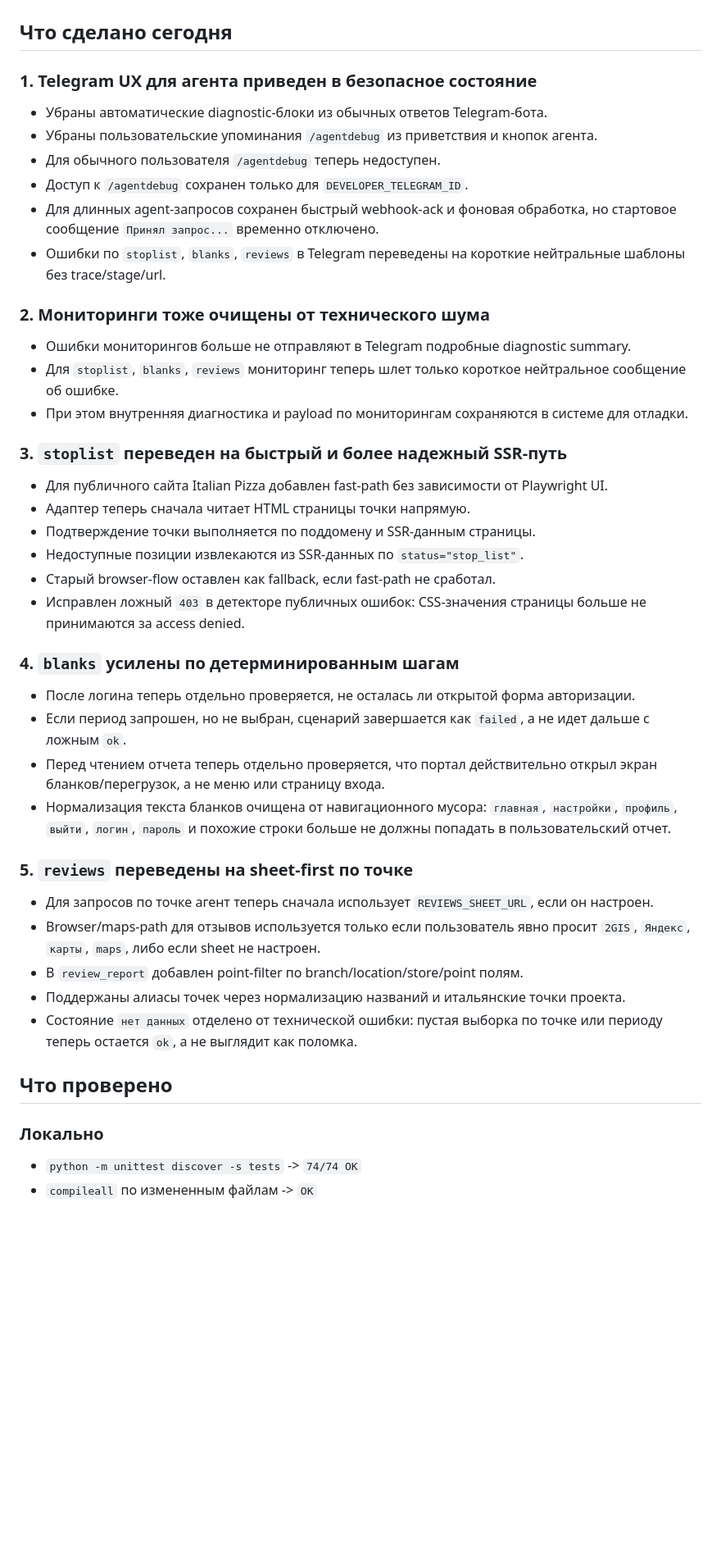
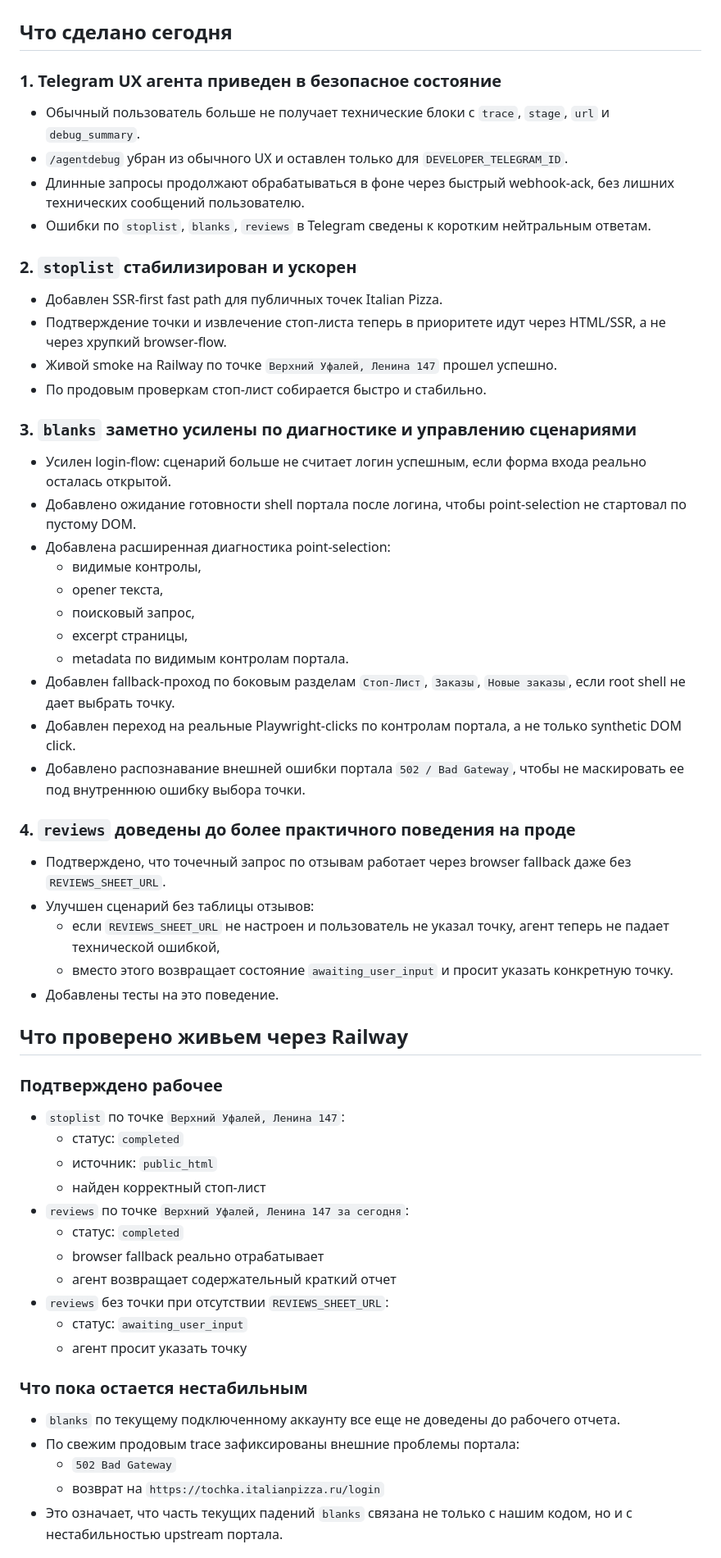
Before and after one commit to goblinskoblast/task_bridge, a Markdown page: docs/PROJECT_UPDATE_2026-04-07.md, the part around one of its changes. Shown at 82% size. Drawn GitHub-style; blank space fills up the shorter version.

Commit message:
Refresh daily project update

```diff
--- a/docs/PROJECT_UPDATE_2026-04-07.md
+++ b/docs/PROJECT_UPDATE_2026-04-07.md
@@ -2,43 +2,57 @@
 
 ## Что сделано сегодня
 
-### 1. Telegram UX для агента приведен в безопасное состояние
-- Убраны автоматические diagnostic-блоки из обычных ответов Telegram-бота.
-- Убраны пользовательские упоминания `/agentdebug` из приветствия и кнопок агента.
-- Для обычного пользователя `/agentdebug` теперь недоступен.
-- Доступ к `/agentdebug` сохранен только для `DEVELOPER_TELEGRAM_ID`.
-- Для длинных agent-запросов сохранен быстрый webhook-ack и фоновая обработка, но стартовое сообщение `Принял запрос...` временно отключено.
-- Ошибки по `stoplist`, `blanks`, `reviews` в Telegram переведены на короткие нейтральные шаблоны без trace/stage/url.
+### 1. Telegram UX агента приведен в безопасное состояние
+- Обычный пользователь больше не получает технические блоки с `trace`, `stage`, `url` и `debug_summary`.
+- `/agentdebug` убран из обычного UX и оставлен только для `DEVELOPER_TELEGRAM_ID`.
+- Длинные запросы продолжают обрабатываться в фоне через быстрый webhook-ack, без лишних технических сообщений пользователю.
+- Ошибки по `stoplist`, `blanks`, `reviews` в Telegram сведены к коротким нейтральным ответам.
 
-### 2. Мониторинги тоже очищены от технического шума
-- Ошибки мониторингов больше не отправляют в Telegram подробные diagnostic summary.
-- Для `stoplist`, `blanks`, `reviews` мониторинг теперь шлет только короткое нейтральное сообщение об ошибке.
-- При этом внутренняя диагностика и payload по мониторингам сохраняются в системе для отладки.
+### 2. `stoplist` стабилизирован и ускорен
+- Добавлен SSR-first fast path для публичных точек Italian Pizza.
+- Подтверждение точки и извлечение стоп-листа теперь в приоритете идут через HTML/SSR, а не через хрупкий browser-flow.
+- Живой smoke на Railway по точке `Верхний Уфалей, Ленина 147` прошел успешно.
+- По продовым проверкам стоп-лист собирается быстро и стабильно.
 
-### 3. `stoplist` переведен на быстрый и более надежный SSR-путь
-- Для публичного сайта Italian Pizza добавлен fast-path без зависимости от Playwright UI.
-- Адаптер теперь сначала читает HTML страницы точки напрямую.
-- Подтверждение точки выполняется по поддомену и SSR-данным страницы.
-- Недоступные позиции извлекаются из SSR-данных по `status="stop_list"`.
-- Старый browser-flow оставлен как fallback, если fast-path не сработал.
-- Исправлен ложный `403` в детекторе публичных ошибок: CSS-значения страницы больше не принимаются за access denied.
+### 3. `blanks` заметно усилены по диагностике и управлению сценариями
+- Усилен login-flow: сценарий больше не считает логин успешным, если форма входа реально осталась открытой.
+- Добавлено ожидание готовности shell портала после логина, чтобы point-selection не стартовал по пустому DOM.
+- Добавлена расширенная диагностика point-selection:
+  - видимые контролы,
+  - opener текста,
+  - поисковый запрос,
+  - excerpt страницы,
+  - metadata по видимым контролам портала.
+- Добавлен fallback-проход по боковым разделам `Стоп-Лист`, `Заказы`, `Новые заказы`, если root shell не дает выбрать точку.
+- Добавлен переход на реальные Playwright-clicks по контролам портала, а не только synthetic DOM click.
+- Добавлено распознавание внешней ошибки портала `502 / Bad Gateway`, чтобы не маскировать ее под внутреннюю ошибку выбора точки.
 
-### 4. `blanks` усилены по детерминированным шагам
-- После логина теперь отдельно проверяется, не осталась ли открытой форма авторизации.
-- Если период запрошен, но не выбран, сценарий завершается как `failed`, а не идет дальше с ложным `ok`.
-- Перед чтением отчета теперь отдельно проверяется, что портал действительно открыл экран бланков/перегрузок, а не меню или страницу входа.
-- Нормализация текста бланков очищена от навигационного мусора: `главная`, `настройки`, `профиль`, `выйти`, `логин`, `пароль` и похожие строки больше не должны попадать в пользовательский отчет.
+### 4. `reviews` доведены до более практичного поведения на проде
+- Подтверждено, что точечный запрос по отзывам работает через browser fallback даже без `REVIEWS_SHEET_URL`.
+- Улучшен сценарий без таблицы отзывов:
+  - если `REVIEWS_SHEET_URL` не настроен и пользователь не указал точку, агент теперь не падает технической ошибкой,
+  - вместо этого возвращает состояние `awaiting_user_input` и просит указать конкретную точку.
+- Добавлены тесты на это поведение.
 
-### 5. `reviews` переведены на sheet-first по точке
-- Для запросов по точке агент теперь сначала использует `REVIEWS_SHEET_URL`, если он настроен.
-- Browser/maps-path для отзывов используется только если пользователь явно просит `2GIS`, `Яндекс`, `карты`, `maps`, либо если sheet не настроен.
-- В `review_report` добавлен point-filter по branch/location/store/point полям.
-- Поддержаны алиасы точек через нормализацию названий и итальянские точки проекта.
-- Состояние `нет данных` отделено от технической ошибки: пустая выборка по точке или периоду теперь остается `ok`, а не выглядит как поломка.
+## Что проверено живьем через Railway
 
-## Что проверено
+### Подтверждено рабочее
+- `stoplist` по точке `Верхний Уфалей, Ленина 147`:
+  - статус: `completed`
+  - источник: `public_html`
+  - найден корректный стоп-лист
+- `reviews` по точке `Верхний Уфалей, Ленина 147 за сегодня`:
+  - статус: `completed`
+  - browser fallback реально отрабатывает
+  - агент возвращает содержательный краткий отчет
+- `reviews` без точки при отсутствии `REVIEWS_SHEET_URL`:
+  - статус: `awaiting_user_input`
+  - агент просит указать точку
 
-### Локально
-- `python -m unittest discover -s tests` -> `74/74 OK`
-- `compileall` по измененным файлам -> `OK`
+### Что пока остается нестабильным
+- `blanks` по текущему подключенному аккаунту все еще не доведены до рабочего отчета.
+- По свежим продовым trace зафиксированы внешние проблемы портала:
+  - `502 Bad Gateway`
+  - возврат на `https://tochka.italianpizza.ru/login`
+- Это означает, что часть текущих падений `blanks` связана не только с нашим кодом, но и с нестабильностью upstream портала.
 
```
Also changed, not shown: other parts of docs/PROJECT_UPDATE_2026-04-07.md (+19 -35 lines).
